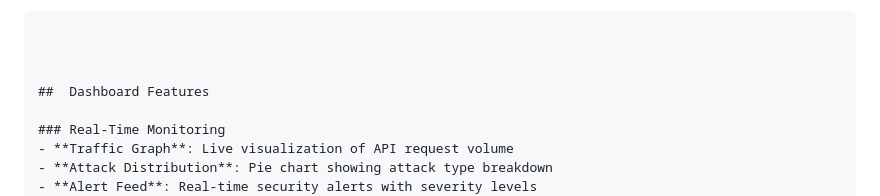
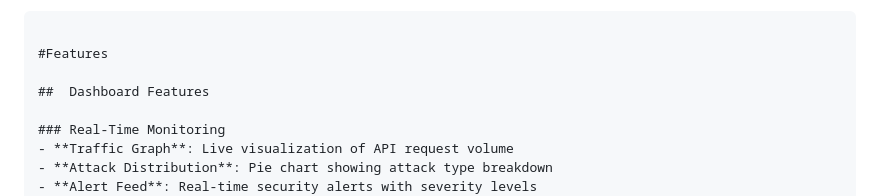
Before and after one commit to jalelgmiza/Real-Time-AI-API-Security, a Markdown page: README.md, the part around the change. Rendered like a GitHub page.

````diff
--- a/README.md
+++ b/README.md
@@ -157,7 +157,7 @@ This single command will:
 
 ```
 
-
+#Features
 
 ##  Dashboard Features
 
````
